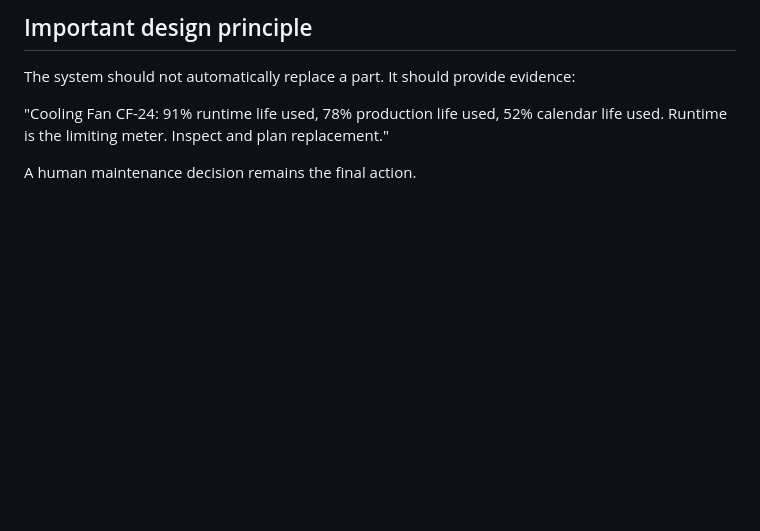
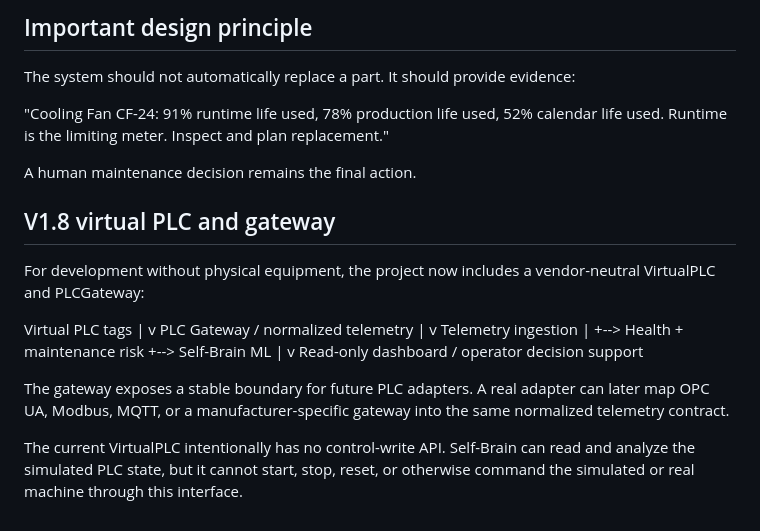
Before and after one commit to skajahar368-source/industrial-ai-self-brain, a Markdown page: docs/architecture.md, the part around the change. Rendered like a GitHub page; blank space fills up the shorter version.

Commit message:
Document PLC gateway architecture

```diff
--- a/docs/architecture.md
+++ b/docs/architecture.md
@@ -80,3 +80,31 @@ The system should not automatically replace a part. It should provide evidence:
 "Cooling Fan CF-24: 91% runtime life used, 78% production life used, 52% calendar life used. Runtime is the limiting meter. Inspect and plan replacement."
 
 A human maintenance decision remains the final action.
+
+
+## V1.8 virtual PLC and gateway
+
+For development without physical equipment, the project now includes a vendor-neutral
+VirtualPLC and PLCGateway:
+
+Virtual PLC tags
+        |
+        v
+PLC Gateway / normalized telemetry
+        |
+        v
+Telemetry ingestion
+        |
+        +--> Health + maintenance risk
+        +--> Self-Brain ML
+        |
+        v
+Read-only dashboard / operator decision support
+
+The gateway exposes a stable boundary for future PLC adapters. A real adapter can later
+map OPC UA, Modbus, MQTT, or a manufacturer-specific gateway into the same normalized
+telemetry contract.
+
+The current VirtualPLC intentionally has no control-write API. Self-Brain can read and
+analyze the simulated PLC state, but it cannot start, stop, reset, or otherwise command
+the simulated or real machine through this interface.
```
